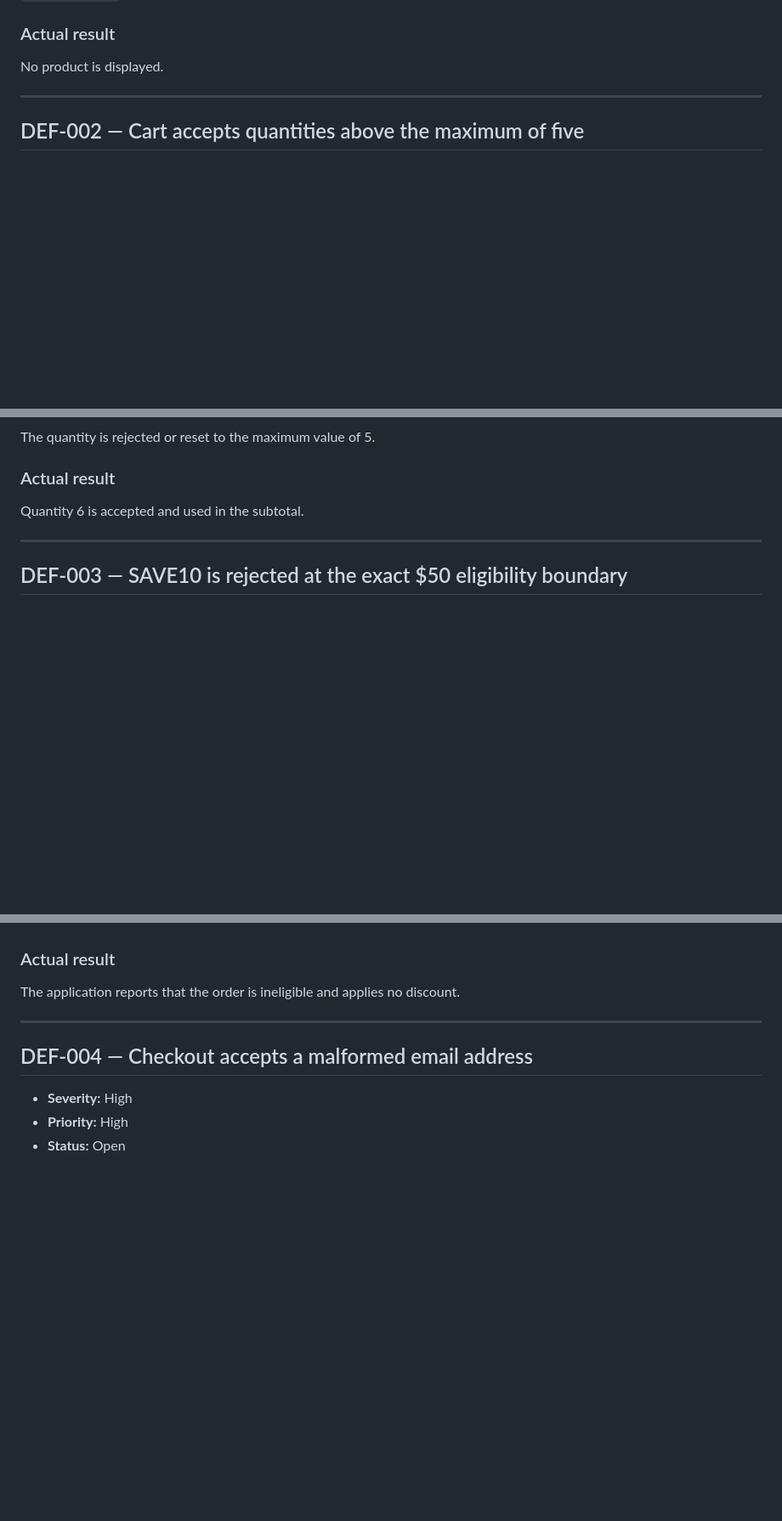
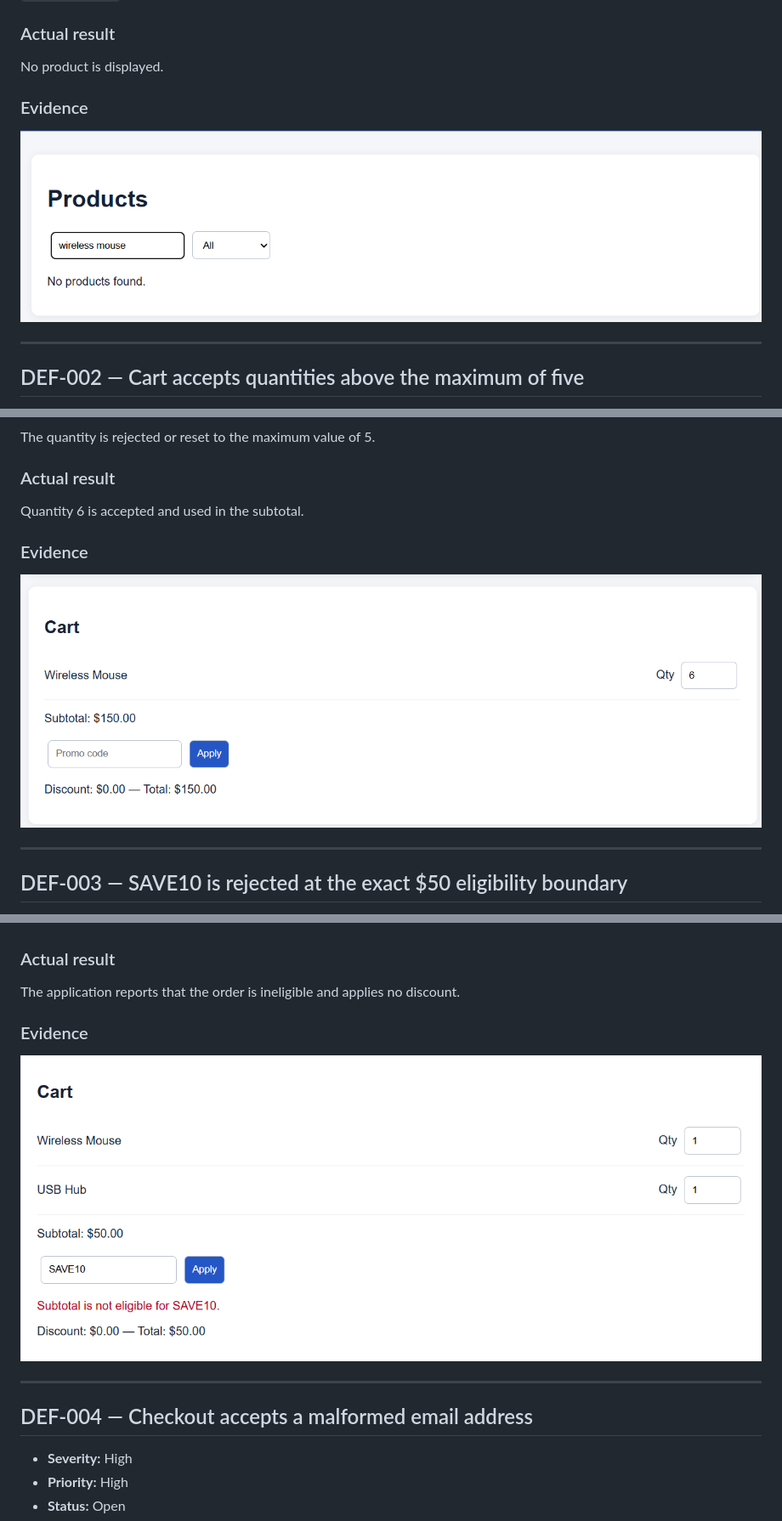
Before and after one commit to omarMobasher1/manual-qa-portfolio, a Markdown page: docs/defect-reports.md, 3 parts joined by grey strips. Shown: that part at 85% size. Rendered like a GitHub page; pictures changed too: evidence/DEF-001-case-sensitive-search.png (added), evidence/DEF-002-quantity-above-maximum.png (added), evidence/DEF-003-promotion-boundary.png (added); blank space fills up the shorter version.

```diff
--- a/docs/defect-reports.md
+++ b/docs/defect-reports.md
@@ -24,6 +24,10 @@ The user is logged in and the product catalog is visible.
 ### Actual result
 
 No product is displayed.
+
+### Evidence
+
+![Lowercase search returns no products](../evidence/DEF-001-case-sensitive-search.png)
 
 ---
 
@@ -53,6 +57,10 @@ The quantity is rejected or reset to the maximum value of 5.
 
 Quantity 6 is accepted and used in the subtotal.
 
+### Evidence
+
+![Quantity six is accepted](../evidence/DEF-002-quantity-above-maximum.png)
+
 ---
 
 ## DEF-003 — SAVE10 is rejected at the exact $50 eligibility boundary
@@ -79,6 +87,10 @@ A $5.00 discount is applied because the eligible subtotal is at least $50.
 ### Actual result
 
 The application reports that the order is ineligible and applies no discount.
+
+### Evidence
+
+![SAVE10 rejected at the fifty-dollar boundary](../evidence/DEF-003-promotion-boundary.png)
 
 ---
 
```
Also changed, not shown: other parts of docs/defect-reports.md (+4 -0 lines), README.md (+1 -0 lines), docs/test-summary-report.md (+4 -0 lines), evidence/DEF-004-invalid-email-accepted.png (added).
